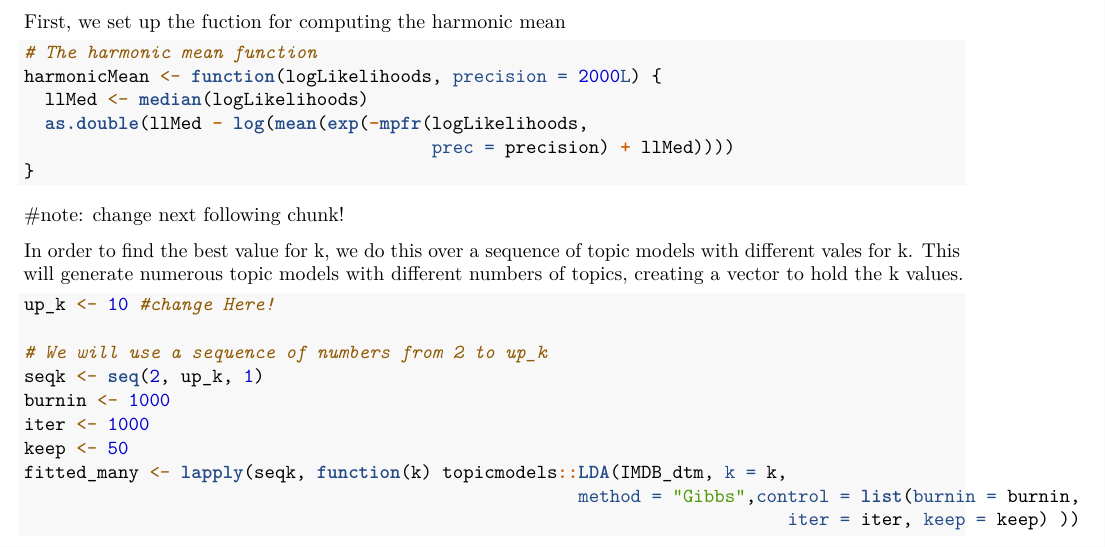
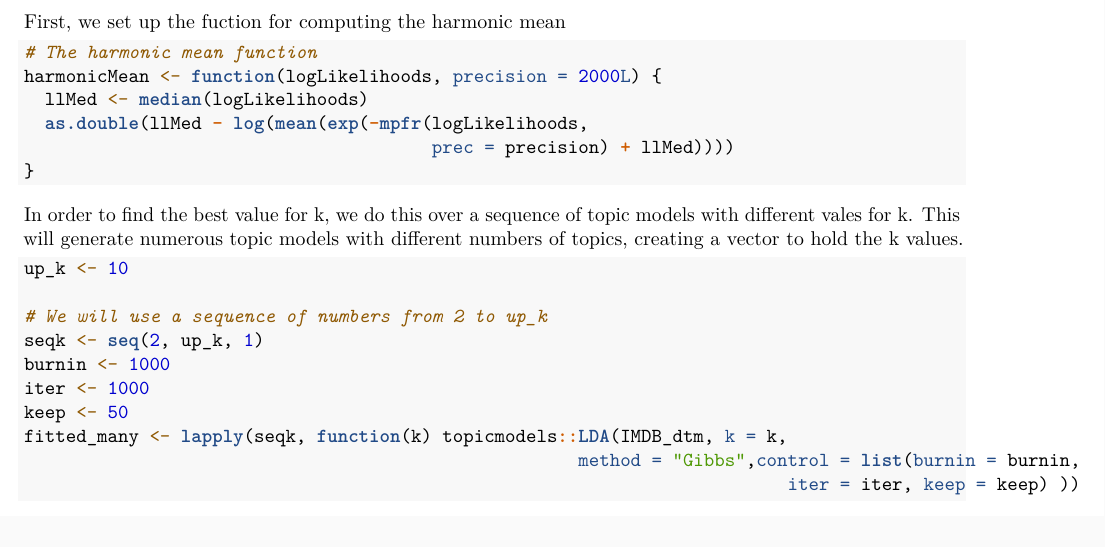
Before and after one commit to HUIFEI1999/Consulting_Fidility, an R Markdown document (topicmodeling.Rmd): part of page 13 of 14, cut so that both start at the same text. Rendered offline with R 4.5, knitr and Pandoc, then LaTeX, with nearby package versions; some code elsewhere in the file could not run offline.

Commit message:
Update topicmodeling.Rmd

````diff
--- a/topicmodeling.Rmd
+++ b/topicmodeling.Rmd
@@ -602,11 +602,10 @@ harmonicMean <- function(logLikelihoods, precision = 2000L) {
 }
 ```
 
-#note: change next following chunk!
 
 In order to find the best value for k, we do this over a sequence of topic models with different vales for k. This will generate numerous topic models with different numbers of topics, creating a vector to hold the k values.
 ```{r}
-up_k <- 10 #change Here!
+up_k <- 10
 
 # We will use a sequence of numbers from 2 to up_k
 seqk <- seq(2, up_k, 1)
````
Also changed, not shown: topicmodeling.Rmd (3 more changed lines).
